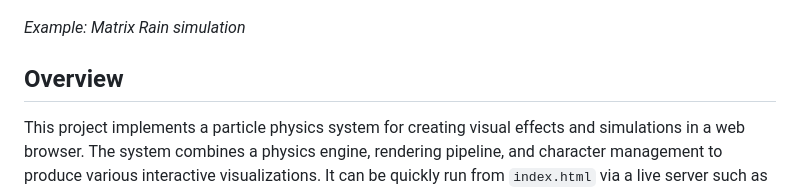
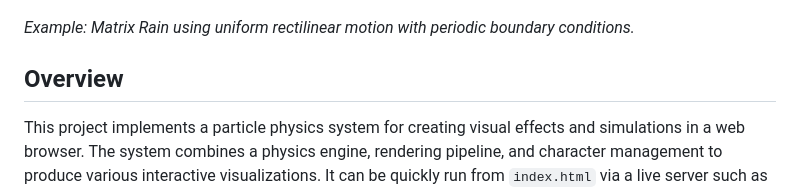
Before and after one commit to Noeloikeau/particles, a Markdown page: README.md, the part around the change. Rendered like a GitHub page.

```diff
--- a/README.md
+++ b/README.md
@@ -5,7 +5,7 @@ A creative application of particle physics in JavaScript/HTML.
 <!-- Main visualization image -->
 ![Particle System Visualization](screenshots/MatrixRain.jpg)
 
-*Example: Matrix Rain simulation*
+*Example: Matrix Rain using uniform rectilinear motion with periodic boundary conditions.*
 
 
 ## Overview
```
